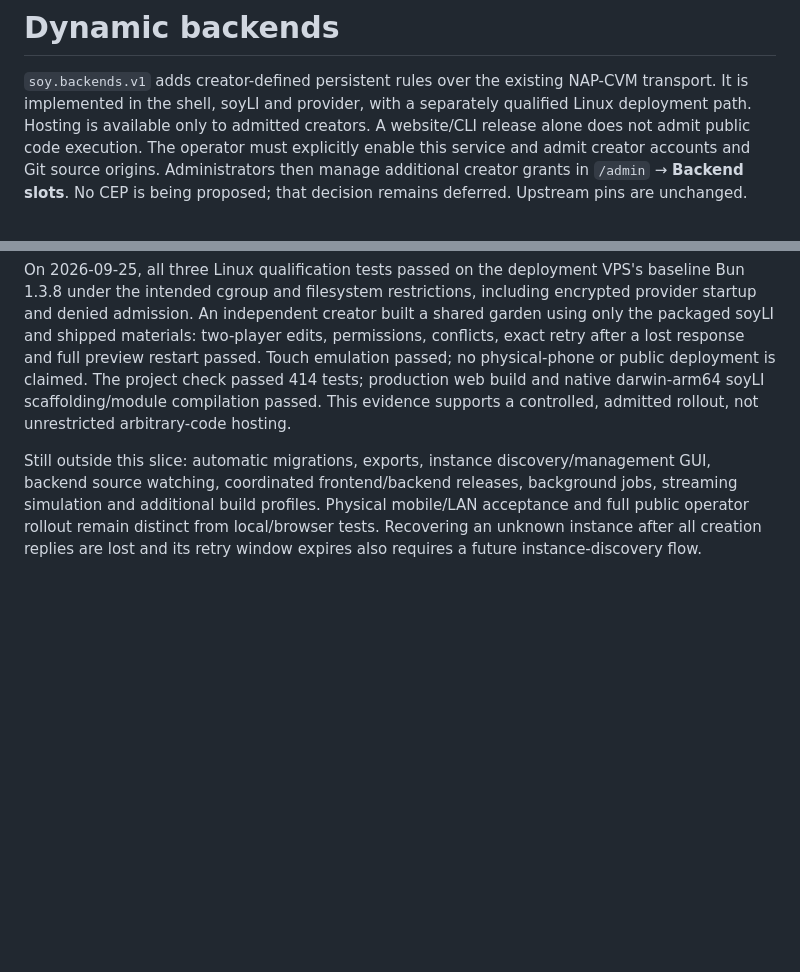
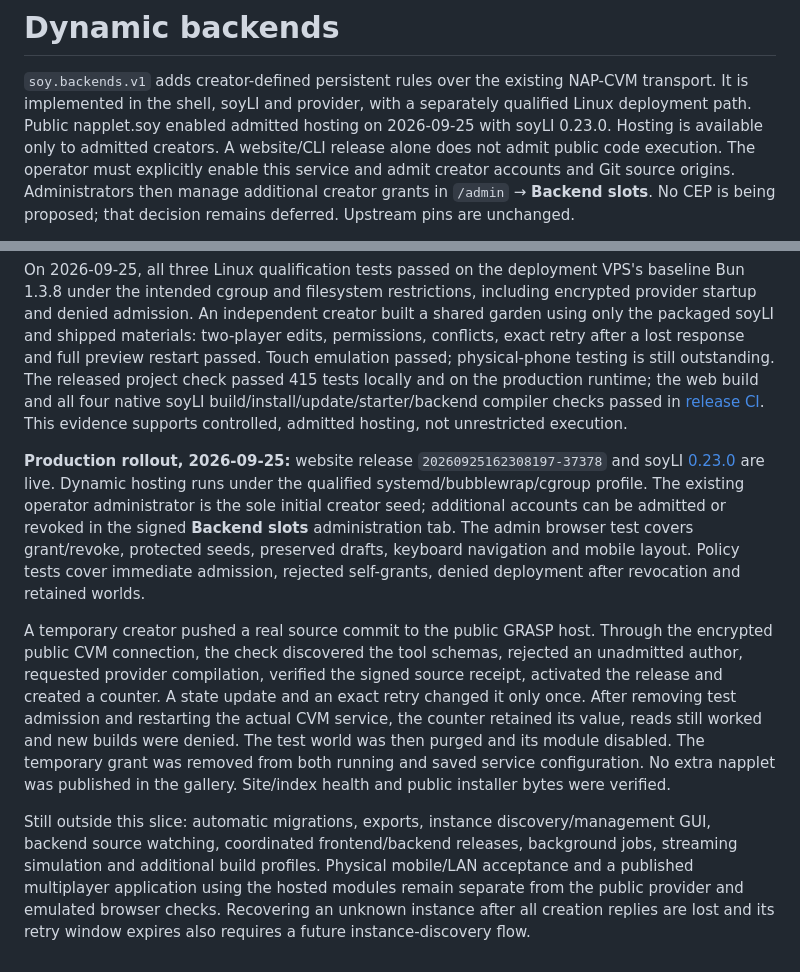
Before and after one commit to zeSchlausKwab/napplet-soy, a Markdown page: docs/DYNAMIC-BACKENDS.md, 2 parts joined by grey strips. Drawn GitHub-style; blank space fills up the shorter version.

Commit message:
Record soyLI 0.23.0 and live backend rollout verification

```diff
--- a/docs/DYNAMIC-BACKENDS.md
+++ b/docs/DYNAMIC-BACKENDS.md
@@ -2,7 +2,8 @@
 
 `soy.backends.v1` adds creator-defined persistent rules over the existing NAP-CVM
 transport. It is implemented in the shell, soyLI and provider, with a separately
-qualified Linux deployment path. Hosting is available only to admitted creators.
+qualified Linux deployment path. Public napplet.soy enabled admitted hosting on
+2026-09-25 with soyLI 0.23.0. Hosting is available only to admitted creators.
 A website/CLI release alone does not admit public code execution. The operator must
 explicitly enable this service and admit creator accounts and Git source origins.
 Administrators then manage additional creator grants in `/admin` → **Backend slots**.
@@ -132,14 +133,34 @@ baseline Bun 1.3.8 under the intended cgroup and filesystem restrictions, includ
 encrypted provider startup and denied admission. An independent creator built a
 shared garden using only the packaged soyLI and shipped materials: two-player edits,
 permissions, conflicts, exact retry after a lost response and full preview restart
-passed. Touch emulation passed; no physical-phone or public deployment is claimed.
-The project check passed 414 tests; production web build and native darwin-arm64
-soyLI scaffolding/module compilation passed. This evidence supports a controlled,
-admitted rollout, not unrestricted arbitrary-code hosting.
+passed. Touch emulation passed; physical-phone testing is still outstanding.
+The released project check passed 415 tests locally and on the production runtime;
+the web build and all four native soyLI build/install/update/starter/backend compiler
+checks passed in [release CI](https://github.com/zeSchlausKwab/napplet-soy/actions/runs/36159756534).
+This evidence supports controlled, admitted hosting, not unrestricted execution.
+
+**Production rollout, 2026-09-25:** website release `20260925162308197-37378` and
+soyLI [0.23.0](https://github.com/zeSchlausKwab/napplet-soy/releases/tag/soyli-v0.23.0)
+are live. Dynamic hosting runs under the qualified systemd/bubblewrap/cgroup profile.
+The existing operator administrator is the sole initial creator seed; additional
+accounts can be admitted or revoked in the signed **Backend slots** administration tab.
+The admin browser test covers grant/revoke, protected seeds, preserved drafts,
+keyboard navigation and mobile layout. Policy tests cover immediate admission,
+rejected self-grants, denied deployment after revocation and retained worlds.
+
+A temporary creator pushed a real source commit to the public GRASP host. Through
+the encrypted public CVM connection, the check discovered the tool schemas, rejected
+an unadmitted author, requested provider compilation, verified the signed source
+receipt, activated the release and created a counter. A state update and an exact
+retry changed it only once. After removing test admission and restarting the actual
+CVM service, the counter retained its value, reads still worked and new builds were
+denied. The test world was then purged and its module disabled. The temporary grant
+was removed from both running and saved service configuration. No extra napplet was
+published in the gallery. Site/index health and public installer bytes were verified.
 
 Still outside this slice: automatic migrations, exports, instance discovery/management
 GUI, backend source watching, coordinated frontend/backend releases, background jobs,
-streaming simulation and additional build profiles. Physical mobile/LAN acceptance
-and full public operator rollout remain distinct from local/browser tests.
+streaming simulation and additional build profiles. Physical mobile/LAN acceptance and a published multiplayer application using the
+hosted modules remain separate from the public provider and emulated browser checks.
 Recovering an unknown instance after all creation replies are lost and its retry
 window expires also requires a future instance-discovery flow.
```
Also changed, not shown: docs/CLI-RELEASES.md (+11 -2 lines).
